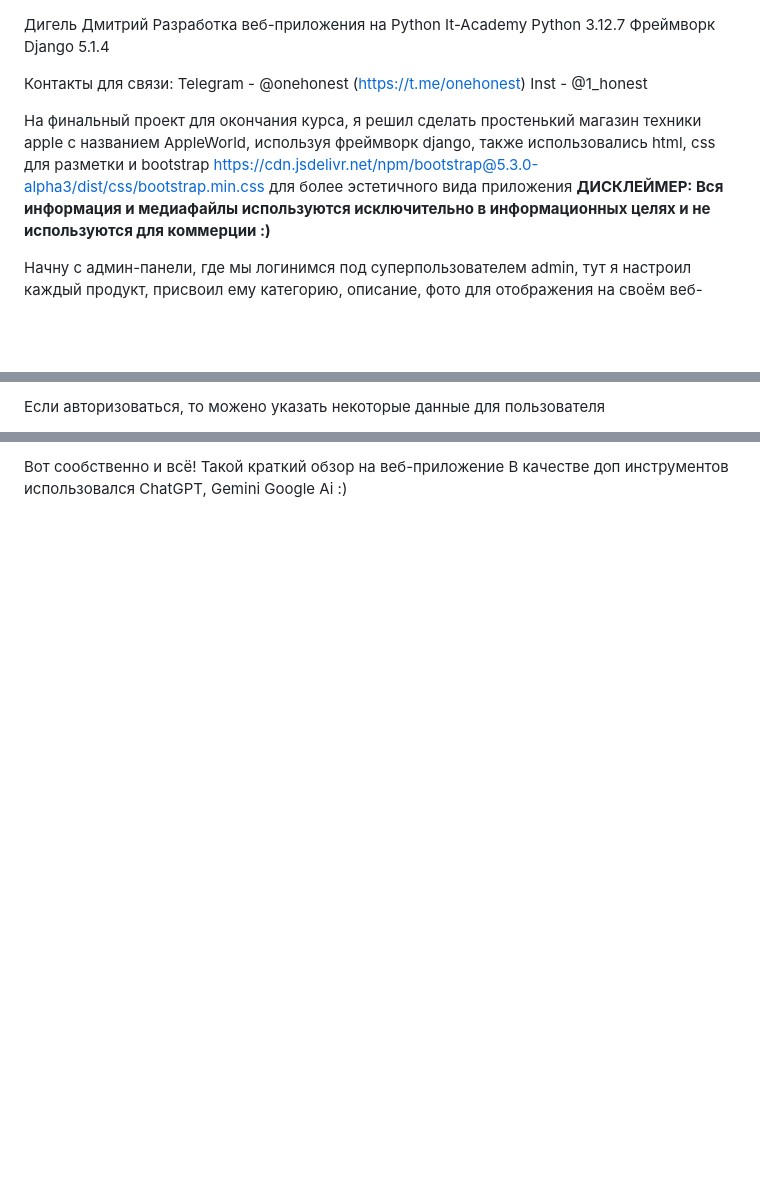
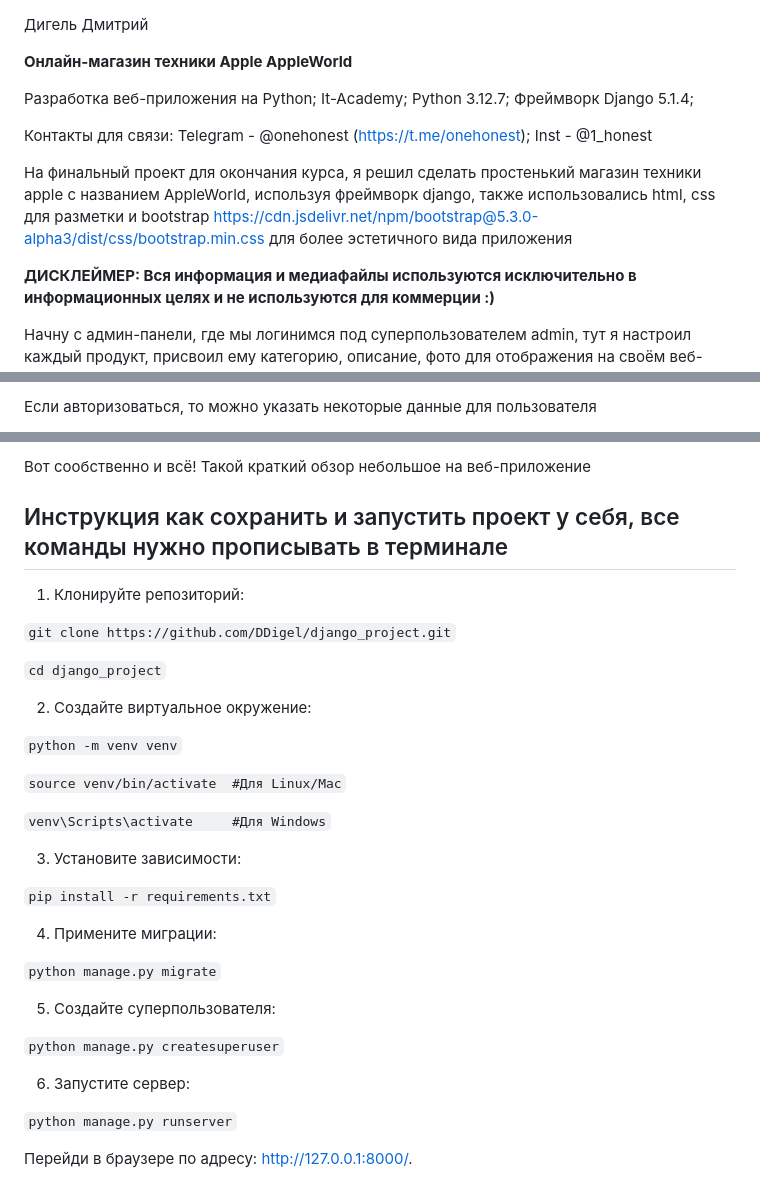
Before and after one commit to DDigel/django_project, a Markdown page: README.md, 3 parts joined by grey strips. Rendered like a GitHub page; blank space fills up the shorter version.

````diff
--- a/README.md
+++ b/README.md
@@ -1,15 +1,19 @@
 Дигель Дмитрий
-Разработка веб-приложения на Python
-It-Academy
-Python 3.12.7
-Фреймворк Django 5.1.4
+
+__Онлайн-магазин техники Apple AppleWorld__
+
+Разработка веб-приложения на Python;
+It-Academy;
+Python 3.12.7;
+Фреймворк Django 5.1.4;
 
 Контакты для связи:
-Telegram - @onehonest (https://t.me/onehonest)
+Telegram - @onehonest (https://t.me/onehonest);
 Inst - @1_honest
 
 На финальный проект для окончания курса, я решил сделать простенький магазин техники apple с названием AppleWorld, используя фреймворк django,
 также использовались html, css для разметки и bootstrap https://cdn.jsdelivr.net/npm/bootstrap@5.3.0-alpha3/dist/css/bootstrap.min.css для более эстетичного вида приложения
+
 __ДИСКЛЕЙМЕР: Вся информация и медиафайлы используются исключительно в информационных целях и не используются для коммерции :)__
 
 Начну с админ-панели, где мы логинимся под суперпользователем admin, тут я настроил каждый продукт, присвоил ему категорию, описание, фото для отображения на своём веб-сайте
@@ -59,3 +65,3 @@ Airpods у нас показывает страницу со всеми науш
 
-Если авторизоваться, то можено указать некоторые данные для пользователя
+Если авторизоваться, то можно указать некоторые данные для пользователя
 
@@ -63,3 +69,36 @@ Airpods у нас показывает страницу со всеми науш
 
-Вот сообственно и всё! Такой краткий обзор на веб-приложение
-В качестве доп инструментов использовался ChatGPT, Gemini Google Ai :)
+Вот сообственно и всё! Такой краткий обзор небольшое на веб-приложение
+
+## Инструкция как сохранить и запустить проект у себя, все команды нужно прописывать в терминале
+
+1. Клонируйте репозиторий:
+
+```git clone https://github.com/DDigel/django_project.git```
+
+```cd django_project```
+
+2. Создайте виртуальное окружение:
+
+```python -m venv venv```
+
+```source venv/bin/activate  #Для Linux/Mac```
+
+```venv\Scripts\activate     #Для Windows```
+
+3. Установите зависимости:
+
+```pip install -r requirements.txt```
+
+4. Примените миграции:
+
+```python manage.py migrate```
+
+5. Создайте суперпользователя:
+
+```python manage.py createsuperuser```
+
+6. Запустите сервер:
+
+```python manage.py runserver```
+
+Перейди в браузере по адресу: http://127.0.0.1:8000/.
````
Also changed, not shown: other parts of README.md (+16 -14 lines).
